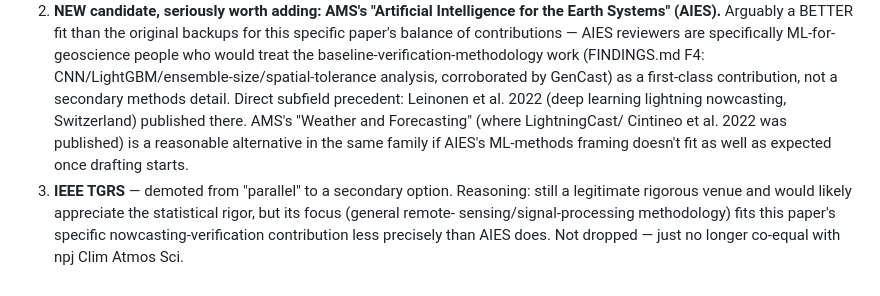
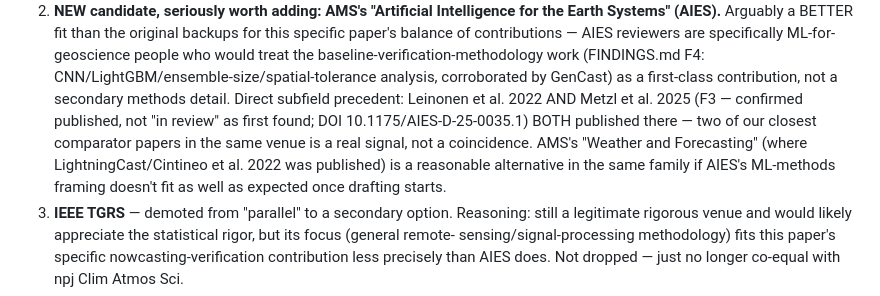
Before and after one commit to vladlanda/DDIM-LI, a Markdown page: PAPER_TODO.md, the part around the change. Rendered like a GitHub page.

```diff
--- a/PAPER_TODO.md
+++ b/PAPER_TODO.md
@@ -20,10 +20,13 @@ FINDINGS.md F3b/F4 for the reasoning):**
    (FINDINGS.md F4: CNN/LightGBM/ensemble-size/spatial-tolerance
    analysis, corroborated by GenCast) as a first-class contribution,
    not a secondary methods detail. Direct subfield precedent: Leinonen
-   et al. 2022 (deep learning lightning nowcasting, Switzerland)
-   published there. AMS's "Weather and Forecasting" (where LightningCast/
-   Cintineo et al. 2022 was published) is a reasonable alternative in
-   the same family if AIES's ML-methods framing doesn't fit as well as
+   et al. 2022 AND Metzl et al. 2025 (F3 — confirmed published, not
+   "in review" as first found; DOI 10.1175/AIES-D-25-0035.1) BOTH
+   published there — two of our closest comparator papers in the same
+   venue is a real signal, not a coincidence. AMS's "Weather and
+   Forecasting" (where LightningCast/Cintineo et al. 2022 was
+   published) is a reasonable alternative in the same family if AIES's
+   ML-methods framing doesn't fit as well as
    expected once drafting starts.
 3. **IEEE TGRS** — demoted from "parallel" to a secondary option.
    Reasoning: still a legitimate rigorous venue and would likely
```
Also changed, not shown: FINDINGS.md (+10 -1 lines).
